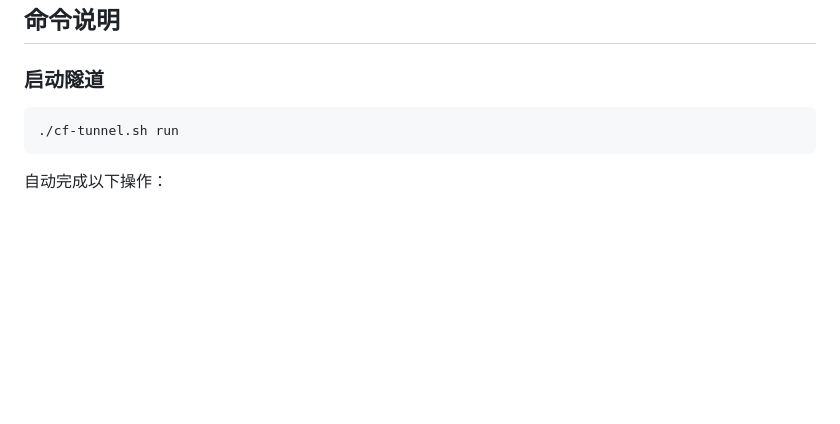
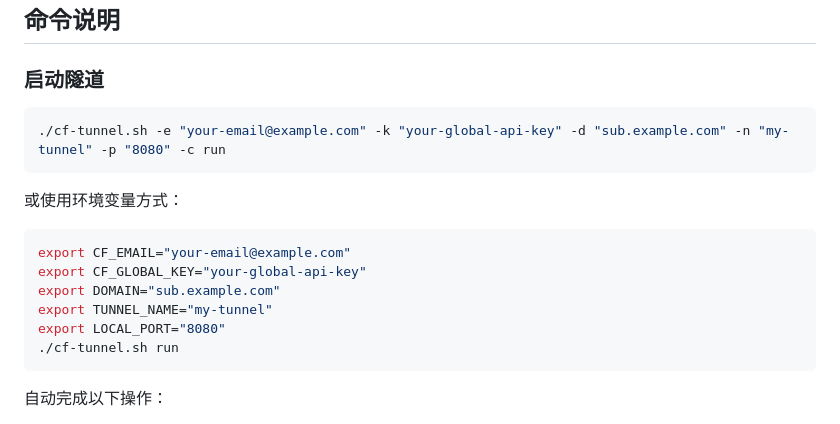
Before and after one commit to liwoyuandiane/001-note, a Markdown page: cloudflared-cf-tunnel/README.md, the part around one of its changes. Drawn GitHub-style; blank space fills up the shorter version.

````diff
--- a/cloudflared-cf-tunnel/README.md
+++ b/cloudflared-cf-tunnel/README.md
@@ -65,6 +47,17 @@ export LOCAL_PORT="8080"
 ### 启动隧道
 
 ```bash
+./cf-tunnel.sh -e "your-email@example.com" -k "your-global-api-key" -d "sub.example.com" -n "my-tunnel" -p "8080" -c run
+```
+
+或使用环境变量方式：
+
+```bash
+export CF_EMAIL="your-email@example.com"
+export CF_GLOBAL_KEY="your-global-api-key"
+export DOMAIN="sub.example.com"
+export TUNNEL_NAME="my-tunnel"
+export LOCAL_PORT="8080"
 ./cf-tunnel.sh run
 ```
 
````
Also changed, not shown: other parts of cloudflared-cf-tunnel/README.md (+67 -72 lines).
